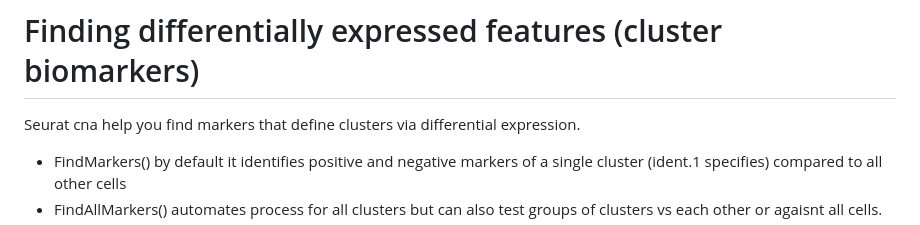
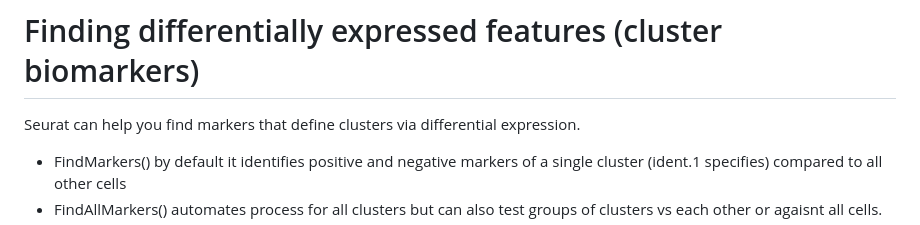
Before and after one commit to georgia-miller/myrepo, a Markdown page: seurat_tutorial/seurat_tutorial.md, the part around the change. Rendered like a GitHub page.

Commit message:
fixing spelling error

```diff
--- a/seurat_tutorial/seurat_tutorial.md
+++ b/seurat_tutorial/seurat_tutorial.md
@@ -512,7 +512,7 @@ saveRDS(pbmc, file = "output/pbmc_tutorial_umap.rds")
 
 # Finding differentially expressed features (cluster biomarkers)
 
-Seurat cna help you find markers that define clusters via differential
+Seurat can help you find markers that define clusters via differential
 expression.
 
 - FindMarkers() by default it identifies positive and negative markers
```
